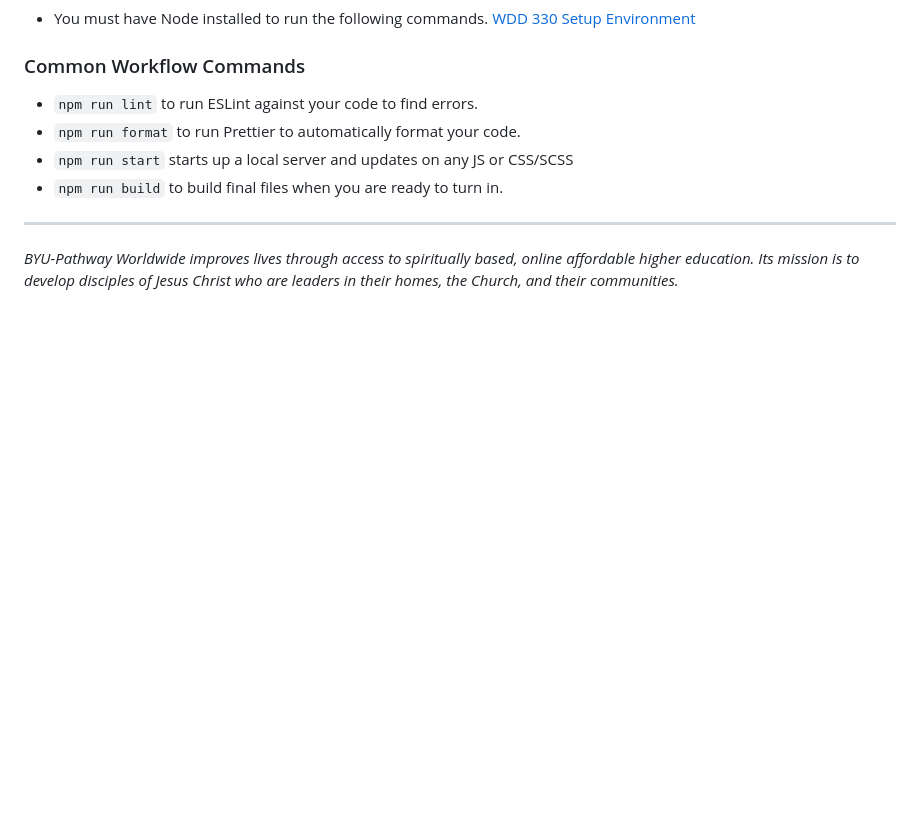
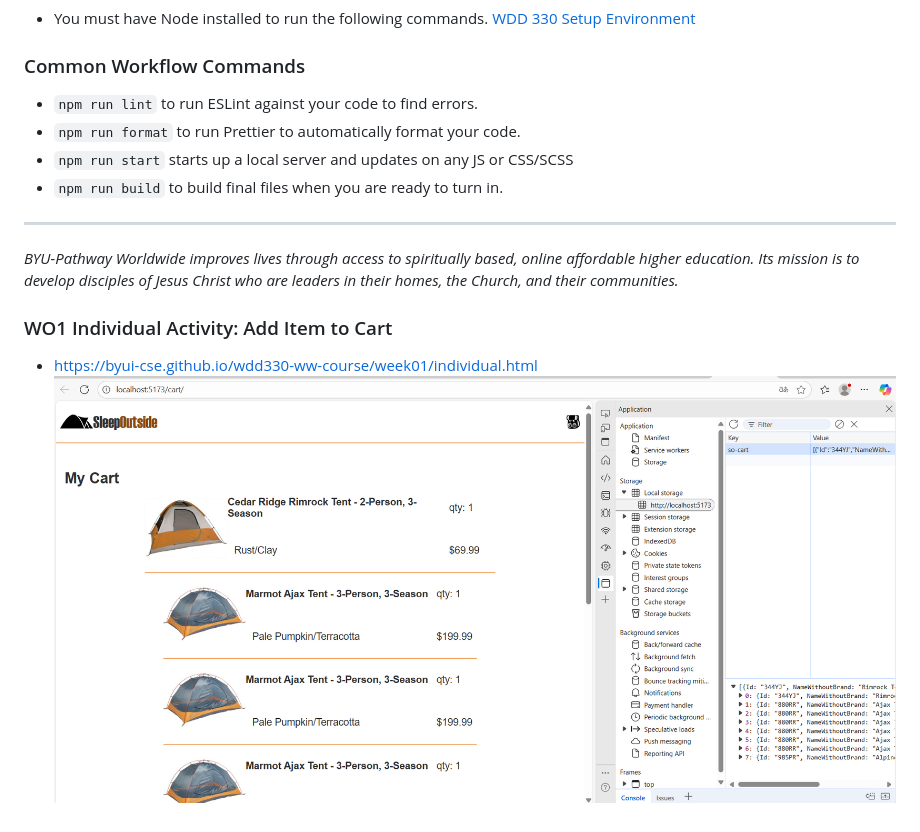
Before and after one commit to LillyRox/wdd330-sleepoutside-main-2025, a Markdown page: README.md, the part around the change. GitHub-like rendering; pictures changed too: image.png (added); blank space fills up the shorter version.

Commit message:
WO1 Individual Activity: Add Item to Cart Readme

```diff
--- a/README.md
+++ b/README.md
@@ -22,3 +22,7 @@
 
 ---
 _BYU-Pathway Worldwide improves lives through access to spiritually based, online affordable higher education. Its mission is to develop disciples of Jesus Christ who are leaders in their homes, the Church, and their communities._
+
+### WO1 Individual Activity: Add Item to Cart
+- https://byui-cse.github.io/wdd330-ww-course/week01/individual.html
+![alt text](image.png)
```
